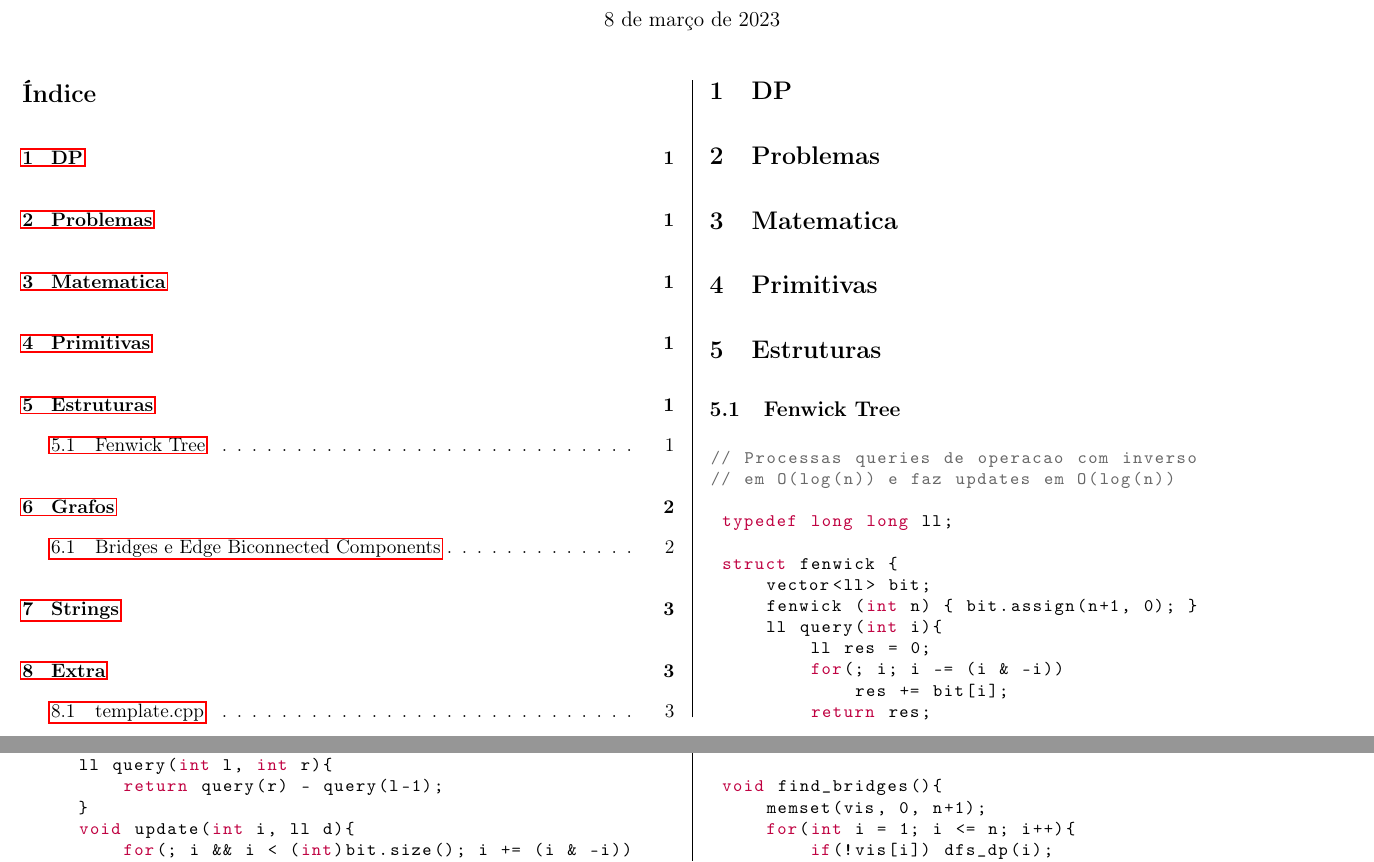
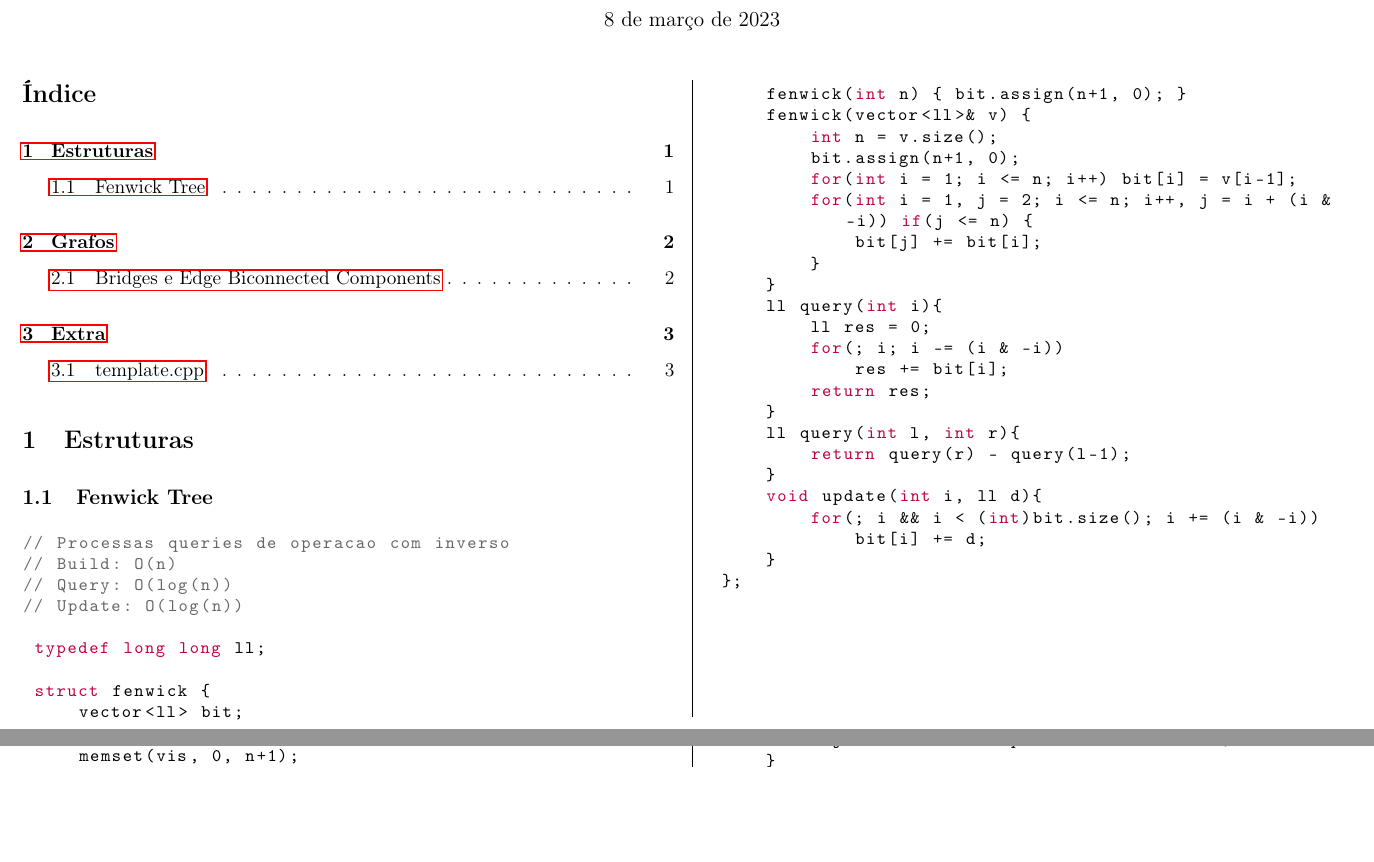
Before and after one commit to enzo200325/AlmanaqueNTJ, a LaTeX document (latex/texfiles/almanaque.tex): two parts of pages 1 and 2 of 3, joined at a grey line, cut so that both start at the same text, the shorter picture padded with empty space. Compiled offline with pdfLaTeX.

Commit message:
update pdf

```diff
--- a/latex/texfiles/almanaque.tex
+++ b/latex/texfiles/almanaque.tex
@@ -66,46 +66,6 @@ basicstyle=\ttfamily\footnotesize, % fonte
 
 %%%%%%%%%%%%%%%%%%%%
 %
-% DP
-%
-%%%%%%%%%%%%%%%%%%%%
-
-\section{DP}
-
-
-
-%%%%%%%%%%%%%%%%%%%%
-%
-% Problemas
-%
-%%%%%%%%%%%%%%%%%%%%
-
-\section{Problemas}
-
-
-
-%%%%%%%%%%%%%%%%%%%%
-%
-% Matematica
-%
-%%%%%%%%%%%%%%%%%%%%
-
-\section{Matematica}
-
-
-
-%%%%%%%%%%%%%%%%%%%%
-%
-% Primitivas
-%
-%%%%%%%%%%%%%%%%%%%%
-
-\section{Primitivas}
-
-
-
-%%%%%%%%%%%%%%%%%%%%
-%
 % Estruturas
 %
 %%%%%%%%%%%%%%%%%%%%
@@ -115,13 +75,23 @@ basicstyle=\ttfamily\footnotesize, % fonte
 \subsection{Fenwick Tree}
 \begin{lstlisting}
 // Processas queries de operacao com inverso
-// em O(log(n)) e faz updates em O(log(n))
+// Build: O(n)
+// Query: O(log(n))
+// Update: O(log(n))
 
  typedef long long ll;
 
  struct fenwick {
      vector<ll> bit;
-     fenwick (int n) { bit.assign(n+1, 0); }
+     fenwick(int n) { bit.assign(n+1, 0); }
+     fenwick(vector<ll>& v) {
+         int n = v.size();
+         bit.assign(n+1, 0);
+         for(int i = 1; i <= n; i++) bit[i] = v[i-1];
+         for(int i = 1, j = 2; i <= n; i++, j = i + (i & -i)) if(j <= n) {
+             bit[j] += bit[i];
+         }
+     }
      ll query(int i){
          ll res = 0;
          for(; i; i -= (i & -i))
```
Also changed, not shown: latex/texfiles/almanaque.tex (11 more changed lines), 1 other file.
